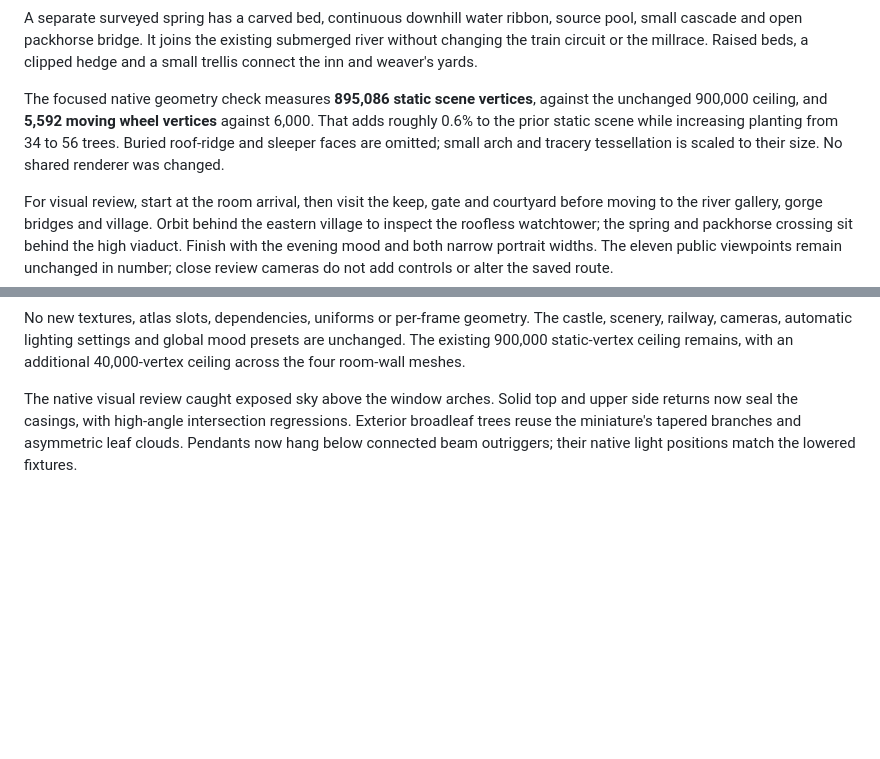
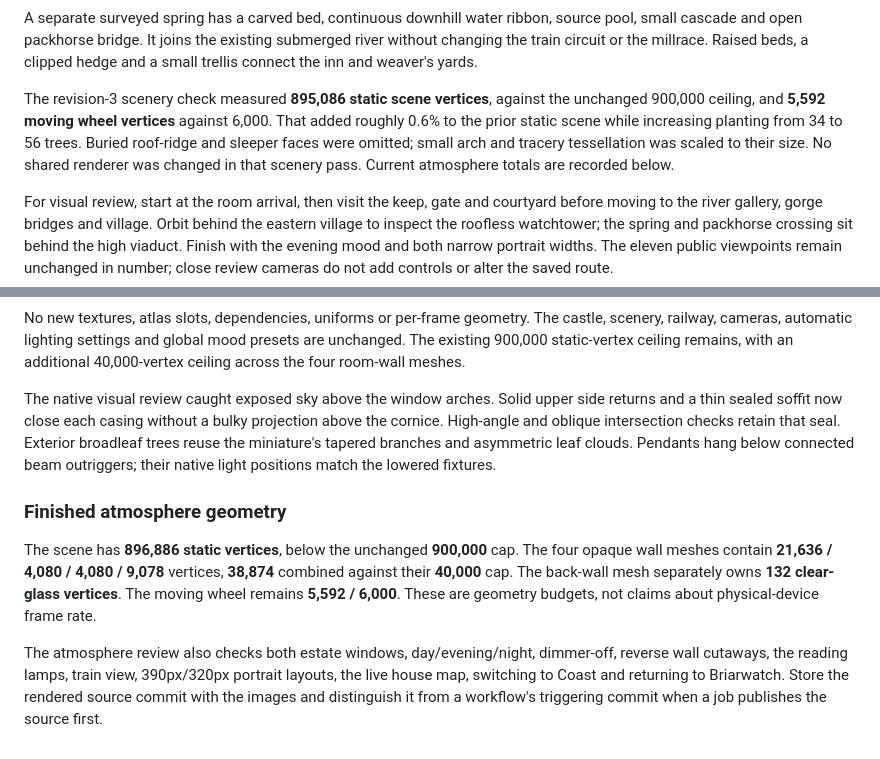
Before and after one commit to nickfromlater/whistlevale, a Markdown page: docs/rooms/briarwatch.md, 2 parts joined by grey strips. GitHub-like rendering; blank space fills up the shorter version.

Commit message:
Record finished atmosphere budgets and flush sealed window soffits

```diff
--- a/docs/rooms/briarwatch.md
+++ b/docs/rooms/briarwatch.md
@@ -70,11 +70,12 @@ source pool, small cascade and open packhorse bridge. It joins the existing
 submerged river without changing the train circuit or the millrace. Raised beds,
 a clipped hedge and a small trellis connect the inn and weaver's yards.
 
-The focused native geometry check measures **895,086 static scene vertices**,
+The revision-3 scenery check measured **895,086 static scene vertices**,
 against the unchanged 900,000 ceiling, and **5,592 moving wheel vertices** against
-6,000. That adds roughly 0.6% to the prior static scene while increasing planting
-from 34 to 56 trees. Buried roof-ridge and sleeper faces are omitted; small arch
-and tracery tessellation is scaled to their size. No shared renderer was changed.
+6,000. That added roughly 0.6% to the prior static scene while increasing planting
+from 34 to 56 trees. Buried roof-ridge and sleeper faces were omitted; small arch
+and tracery tessellation was scaled to their size. No shared renderer was changed
+in that scenery pass. Current atmosphere totals are recorded below.
 
 For visual review, start at the room arrival, then visit the keep, gate and
 courtyard before moving to the river gallery, gorge bridges and village. Orbit
@@ -144,7 +145,22 @@ mood presets are unchanged. The existing 900,000 static-vertex ceiling remains,
 with an additional 40,000-vertex ceiling across the four room-wall meshes.
 
 The native visual review caught exposed sky above the window arches. Solid
-top and upper side returns now seal the casings, with high-angle intersection
-regressions. Exterior broadleaf trees reuse the miniature's tapered branches
-and asymmetric leaf clouds. Pendants now hang below connected beam outriggers;
-their native light positions match the lowered fixtures.
+upper side returns and a thin sealed soffit now close each casing without a
+bulky projection above the cornice. High-angle and oblique intersection checks
+retain that seal. Exterior broadleaf trees reuse the miniature's tapered
+branches and asymmetric leaf clouds. Pendants hang below connected beam
+outriggers; their native light positions match the lowered fixtures.
+
+### Finished atmosphere geometry
+
+The scene has **896,886 static vertices**, below the unchanged **900,000** cap.
+The four opaque wall meshes contain **21,636 / 4,080 / 4,080 / 9,078** vertices,
+**38,874** combined against their **40,000** cap. The back-wall mesh separately
+owns **132 clear-glass vertices**. The moving wheel remains **5,592 / 6,000**.
+These are geometry budgets, not claims about physical-device frame rate.
+
+The atmosphere review also checks both estate windows, day/evening/night,
+dimmer-off, reverse wall cutaways, the reading lamps, train view, 390px/320px
+portrait layouts, the live house map, switching to Coast and returning to
+Briarwatch. Store the rendered source commit with the images and distinguish
+it from a workflow's triggering commit when a job publishes the source first.
```
